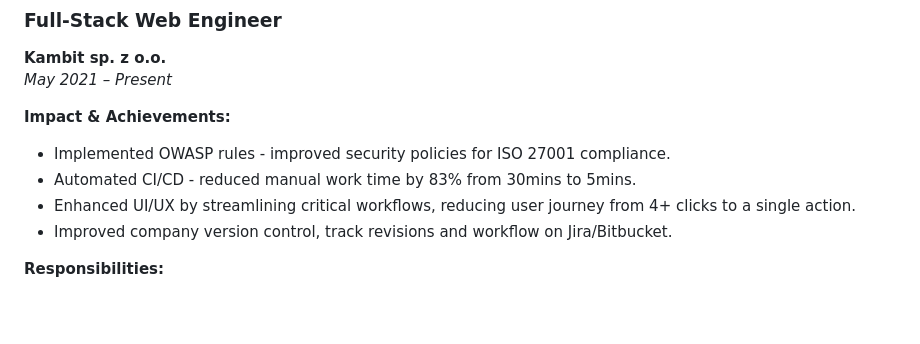
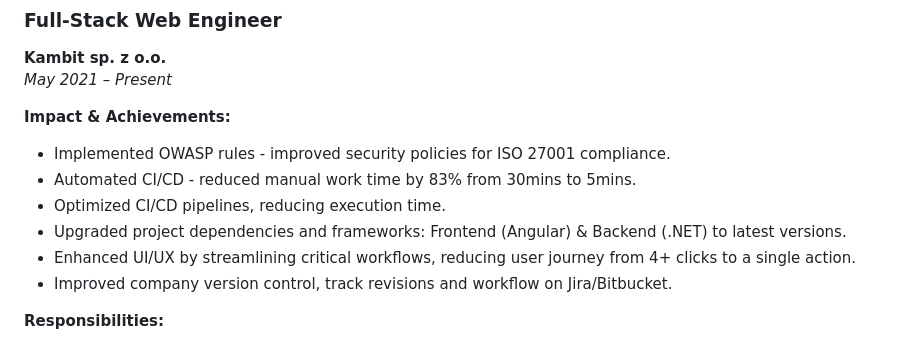
Before and after one commit to PrzemyslawKowalskiPK/PrzemyslawKowalskiPK.github.io, a Markdown page: RESUME.md, the part around the change. GitHub-like rendering; blank space fills up the shorter version.

Commit message:
add new impact & achievements entries to experience

```diff
--- a/RESUME.md
+++ b/RESUME.md
@@ -33,6 +33,8 @@ _May 2021 – Present_
 
 - Implemented OWASP rules - improved security policies for ISO 27001 compliance.
 - Automated CI/CD - reduced manual work time by 83% from 30mins to 5mins.
+- Optimized CI/CD pipelines, reducing execution time.
+- Upgraded project dependencies and frameworks: Frontend (Angular) & Backend (.NET) to latest versions.
 - Enhanced UI/UX by streamlining critical workflows, reducing user journey from 4+ clicks to a single action.
 - Improved company version control, track revisions and workflow on Jira/Bitbucket.
 
```
